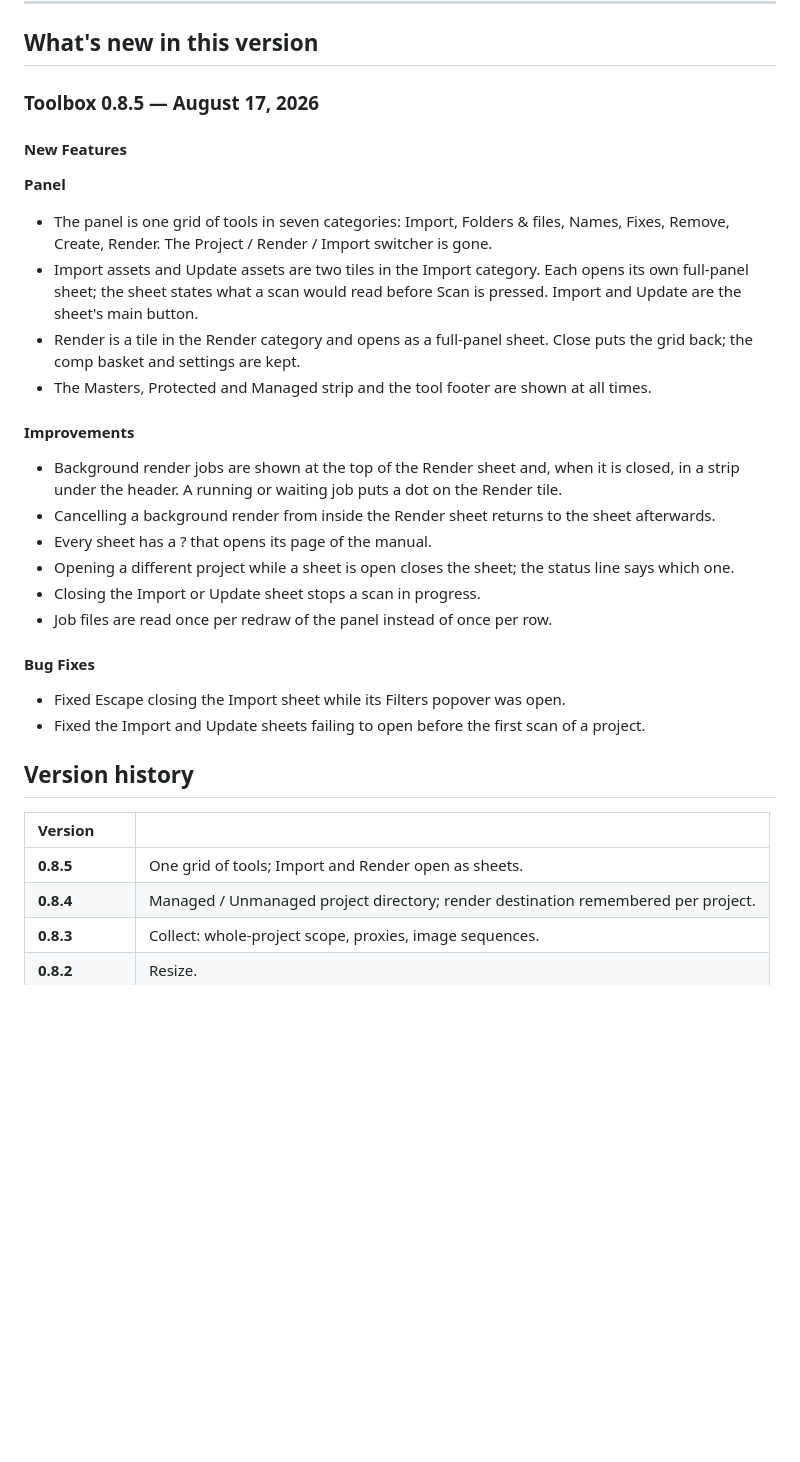
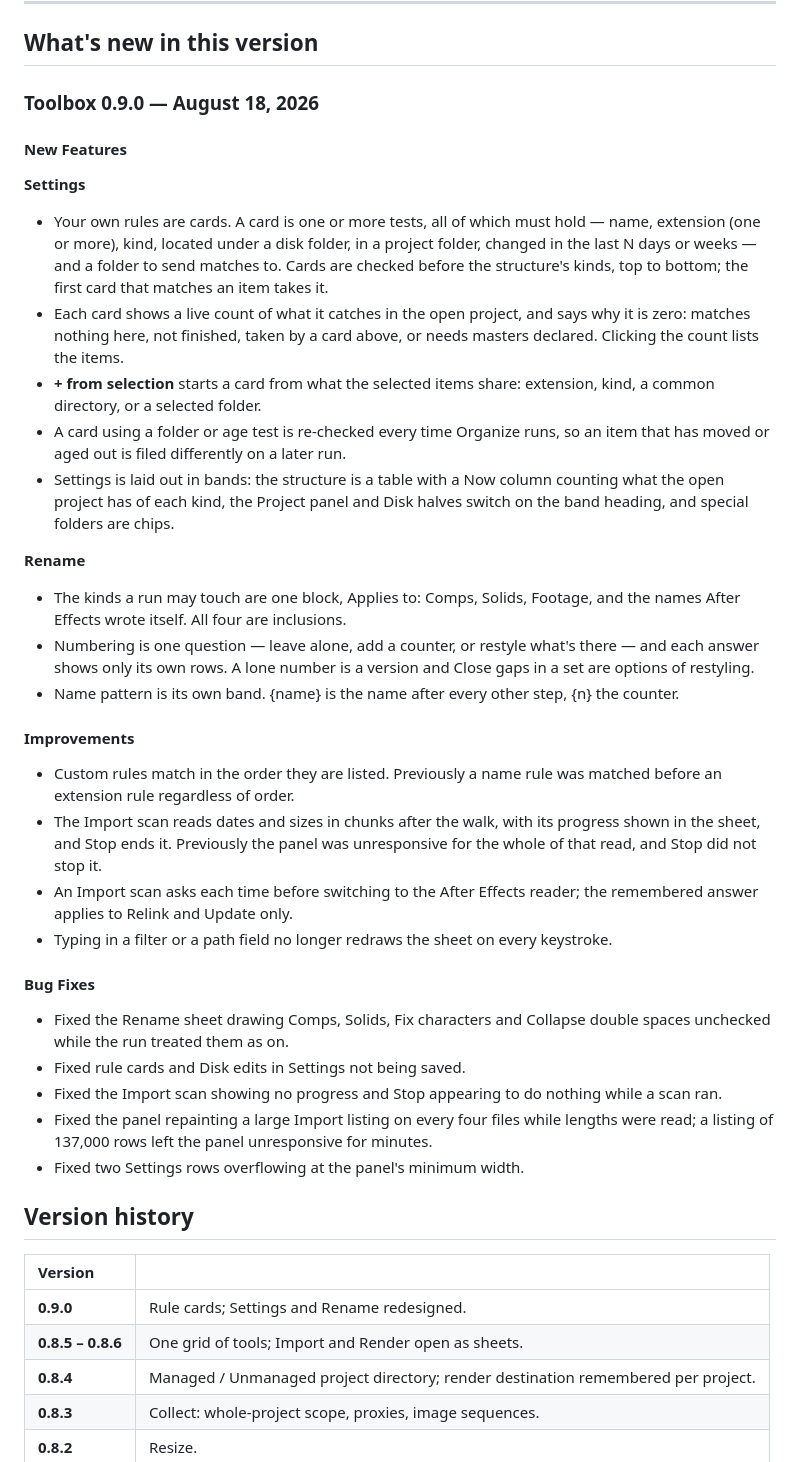
Before and after one commit to emmettjez/ae-toolbox-releases, a Markdown page: README.md, the part around the change. GitHub-like rendering; blank space fills up the shorter version.

Commit message:
README: What's new for 0.9.0

```diff
--- a/README.md
+++ b/README.md
@@ -84,32 +84,40 @@ Toolbox is one grid of tools, in categories laid out in the order a job runs:
 
 ## What's new in this version
 
-### Toolbox 0.8.5 — August 17, 2026
+### Toolbox 0.9.0 — August 18, 2026
 
 #### New Features
-**Panel**
-- The panel is one grid of tools in seven categories: Import, Folders & files, Names, Fixes, Remove, Create, Render. The Project / Render / Import switcher is gone.
-- Import assets and Update assets are two tiles in the Import category. Each opens its own full-panel sheet; the sheet states what a scan would read before Scan is pressed. Import and Update are the sheet's main button.
-- Render is a tile in the Render category and opens as a full-panel sheet. Close puts the grid back; the comp basket and settings are kept.
-- The Masters, Protected and Managed strip and the tool footer are shown at all times.
+**Settings**
+- Your own rules are cards. A card is one or more tests, all of which must hold — name, extension (one or more), kind, located under a disk folder, in a project folder, changed in the last N days or weeks — and a folder to send matches to. Cards are checked before the structure's kinds, top to bottom; the first card that matches an item takes it.
+- Each card shows a live count of what it catches in the open project, and says why it is zero: matches nothing here, not finished, taken by a card above, or needs masters declared. Clicking the count lists the items.
+- **+ from selection** starts a card from what the selected items share: extension, kind, a common directory, or a selected folder.
+- A card using a folder or age test is re-checked every time Organize runs, so an item that has moved or aged out is filed differently on a later run.
+- Settings is laid out in bands: the structure is a table with a Now column counting what the open project has of each kind, the Project panel and Disk halves switch on the band heading, and special folders are chips.
+
+**Rename**
+- The kinds a run may touch are one block, Applies to: Comps, Solids, Footage, and the names After Effects wrote itself. All four are inclusions.
+- Numbering is one question — leave alone, add a counter, or restyle what's there — and each answer shows only its own rows. A lone number is a version and Close gaps in a set are options of restyling.
+- Name pattern is its own band. {name} is the name after every other step, {n} the counter.
 
 #### Improvements
-- Background render jobs are shown at the top of the Render sheet and, when it is closed, in a strip under the header. A running or waiting job puts a dot on the Render tile.
-- Cancelling a background render from inside the Render sheet returns to the sheet afterwards.
-- Every sheet has a ? that opens its page of the manual.
-- Opening a different project while a sheet is open closes the sheet; the status line says which one.
-- Closing the Import or Update sheet stops a scan in progress.
-- Job files are read once per redraw of the panel instead of once per row.
+- Custom rules match in the order they are listed. Previously a name rule was matched before an extension rule regardless of order.
+- The Import scan reads dates and sizes in chunks after the walk, with its progress shown in the sheet, and Stop ends it. Previously the panel was unresponsive for the whole of that read, and Stop did not stop it.
+- An Import scan asks each time before switching to the After Effects reader; the remembered answer applies to Relink and Update only.
+- Typing in a filter or a path field no longer redraws the sheet on every keystroke.
 
 #### Bug Fixes
-- Fixed Escape closing the Import sheet while its Filters popover was open.
-- Fixed the Import and Update sheets failing to open before the first scan of a project.
+- Fixed the Rename sheet drawing Comps, Solids, Fix characters and Collapse double spaces unchecked while the run treated them as on.
+- Fixed rule cards and Disk edits in Settings not being saved.
+- Fixed the Import scan showing no progress and Stop appearing to do nothing while a scan ran.
+- Fixed the panel repainting a large Import listing on every four files while lengths were read; a listing of 137,000 rows left the panel unresponsive for minutes.
+- Fixed two Settings rows overflowing at the panel's minimum width.
 
 ## Version history
 
 | Version |  |
 | :---- | :---- |
-| **0.8.5** | One grid of tools; Import and Render open as sheets. |
+| **0.9.0** | Rule cards; Settings and Rename redesigned. |
+| **0.8.5 – 0.8.6** | One grid of tools; Import and Render open as sheets. |
 | **0.8.4** | Managed / Unmanaged project directory; render destination remembered per project. |
 | **0.8.3** | Collect: whole-project scope, proxies, image sequences. |
 | **0.8.2** | Resize. |
```
